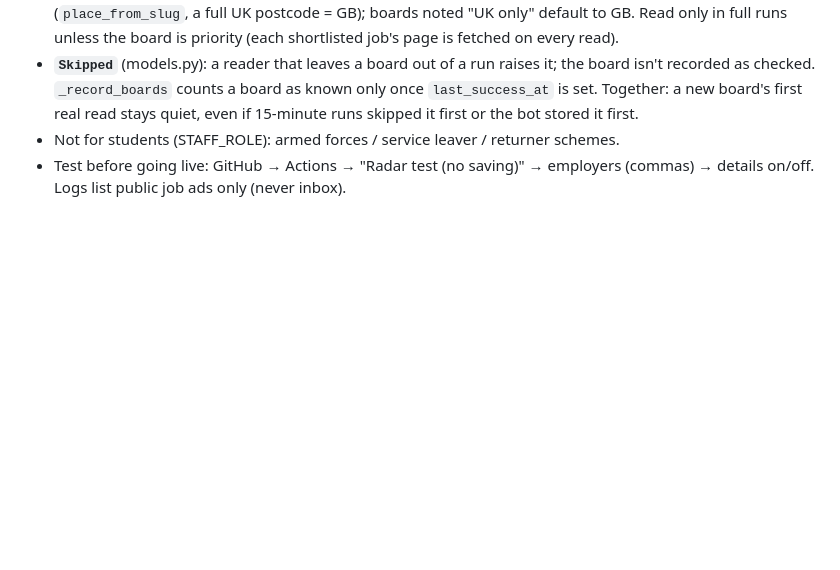
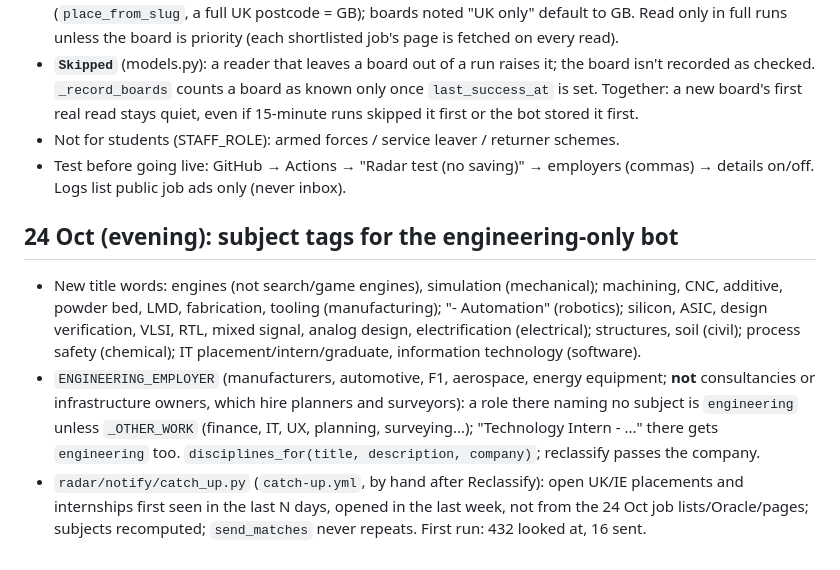
Before and after one commit to JaafarAlDarukee/nimbus, a Markdown page: vault/04 Radar.md, the part around the change. Rendered like a GitHub page; blank space fills up the shorter version.

```diff
--- a/vault/04 Radar.md
+++ b/vault/04 Radar.md
@@ -145,3 +145,8 @@ Back to [[00 Start Here]] · code in `radar/`
 - **`Skipped`** (models.py): a reader that leaves a board out of a run raises it; the board isn't recorded as checked. `_record_boards` counts a board as known only once `last_success_at` is set. Together: a new board's first real read stays quiet, even if 15-minute runs skipped it first or the bot stored it first.
 - Not for students (STAFF_ROLE): armed forces / service leaver / returner schemes.
 - Test before going live: GitHub → Actions → "Radar test (no saving)" → employers (commas) → details on/off. Logs list public job ads only (never inbox).
+
+## 24 Oct (evening): subject tags for the engineering-only bot
+- New title words: engines (not search/game engines), simulation (mechanical); machining, CNC, additive, powder bed, LMD, fabrication, tooling (manufacturing); "- Automation" (robotics); silicon, ASIC, design verification, VLSI, RTL, mixed signal, analog design, electrification (electrical); structures, soil (civil); process safety (chemical); IT placement/intern/graduate, information technology (software).
+- `ENGINEERING_EMPLOYER` (manufacturers, automotive, F1, aerospace, energy equipment; **not** consultancies or infrastructure owners, which hire planners and surveyors): a role there naming no subject is `engineering` unless `_OTHER_WORK` (finance, IT, UX, planning, surveying...); "Technology Intern - ..." there gets `engineering` too. `disciplines_for(title, description, company)`; reclassify passes the company.
+- `radar/notify/catch_up.py` (`catch-up.yml`, by hand after Reclassify): open UK/IE placements and internships first seen in the last N days, opened in the last week, not from the 24 Oct job lists/Oracle/pages; subjects recomputed; `send_matches` never repeats. First run: 432 looked at, 16 sent.
```
Also changed, not shown: vault/00 Start Here.md (+7 -1 lines), vault/Sessions/2026-10-01 to 17.md (+4 -0 lines).
